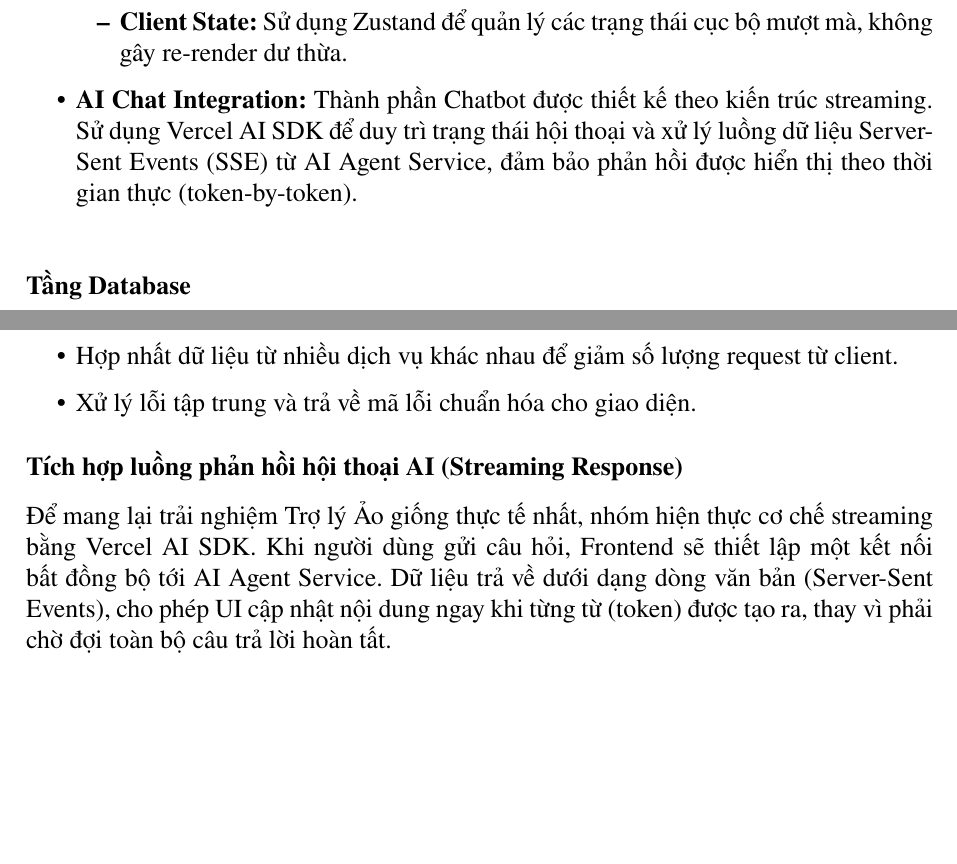
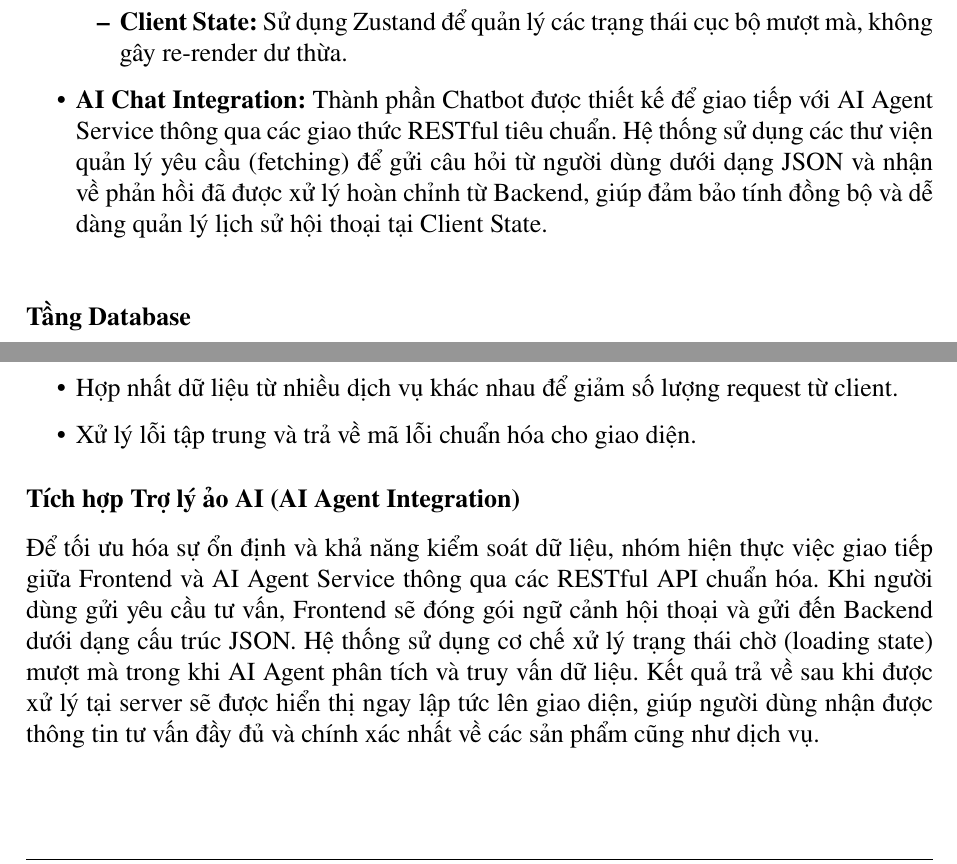
Before and after one commit to quechivvt/ecommerce-ai-agent-report, a LaTeX document (main.tex, which reads contents/chap6/kien_truc.tex, contents/chap7/frontend_impl.tex): two parts of pages 79 and 115 of 187, joined at a grey line, cut so that both start at the same text, the shorter picture padded with empty space. Compiled offline with pdfLaTeX.

Commit message:
feat: update FE call

```diff
--- a/contents/chap6/kien_truc.tex
+++ b/contents/chap6/kien_truc.tex
@@ -231,7 +231,7 @@ Sơ đồ \ref{fig:frontend_internal_architecture} mô tả các thành phần c
             \item \textbf{Server State:} Sử dụng TanStack Query để quản lý cache, đồng bộ và quản lý vòng đời của dữ liệu từ backend.
             \item \textbf{Client State:} Sử dụng Zustand để quản lý các trạng thái cục bộ mượt mà, không gây re-render dư thừa.
         \end{itemize}
-    \item \textbf{AI Chat Integration:} Thành phần Chatbot được thiết kế theo kiến trúc streaming. Sử dụng Vercel AI SDK để duy trì trạng thái hội thoại và xử lý luồng dữ liệu Server-Sent Events (SSE) từ AI Agent Service, đảm bảo phản hồi được hiển thị theo thời gian thực (token-by-token).
+    \item \textbf{AI Chat Integration:} Thành phần Chatbot được thiết kế để giao tiếp với AI Agent Service thông qua các giao thức RESTful tiêu chuẩn. Hệ thống sử dụng các thư viện quản lý yêu cầu (fetching) để gửi câu hỏi từ người dùng dưới dạng JSON và nhận về phản hồi đã được xử lý hoàn chỉnh từ Backend, giúp đảm bảo tính đồng bộ và dễ dàng quản lý lịch sử hội thoại tại Client State.
 \end{itemize}
 
 
--- a/contents/chap7/frontend_impl.tex
+++ b/contents/chap7/frontend_impl.tex
@@ -20,9 +20,9 @@ Hệ thống sử dụng Next.js Route Handlers để xây dựng một lớp pr
     \item Xử lý lỗi tập trung và trả về mã lỗi chuẩn hóa cho giao diện.
 \end{itemize}
 
-\textbf{Tích hợp luồng phản hồi hội thoại AI (Streaming Response)}
+\textbf{Tích hợp Trợ lý ảo AI (AI Agent Integration)}
 
-Để mang lại trải nghiệm Trợ lý Ảo giống thực tế nhất, nhóm hiện thực cơ chế streaming bằng Vercel AI SDK. Khi người dùng gửi câu hỏi, Frontend sẽ thiết lập một kết nối bất đồng bộ tới AI Agent Service. Dữ liệu trả về dưới dạng dòng văn bản (Server-Sent Events), cho phép UI cập nhật nội dung ngay khi từng từ (token) được tạo ra, thay vì phải chờ đợi toàn bộ câu trả lời hoàn tất.
+Để tối ưu hóa sự ổn định và khả năng kiểm soát dữ liệu, nhóm hiện thực việc giao tiếp giữa Frontend và AI Agent Service thông qua các RESTful API chuẩn hóa. Khi người dùng gửi yêu cầu tư vấn, Frontend sẽ đóng gói ngữ cảnh hội thoại và gửi đến Backend dưới dạng cấu trúc JSON. Hệ thống sử dụng cơ chế xử lý trạng thái chờ (loading state) mượt mà trong khi AI Agent phân tích và truy vấn dữ liệu. Kết quả trả về sau khi được xử lý tại server sẽ được hiển thị ngay lập tức lên giao diện, giúp người dùng nhận được thông tin tư vấn đầy đủ và chính xác nhất về các sản phẩm cũng như dịch vụ.
 
 \subsubsection{Triển khai Frontend}
 
```
